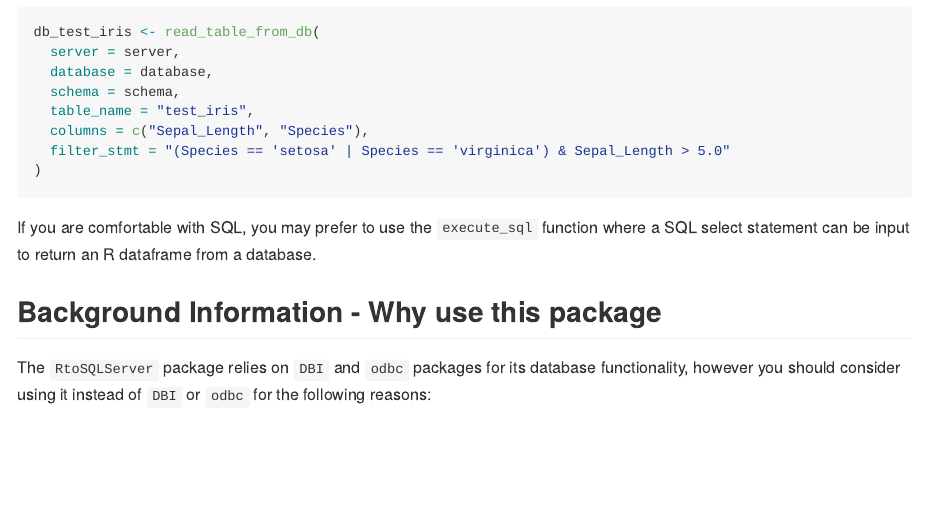
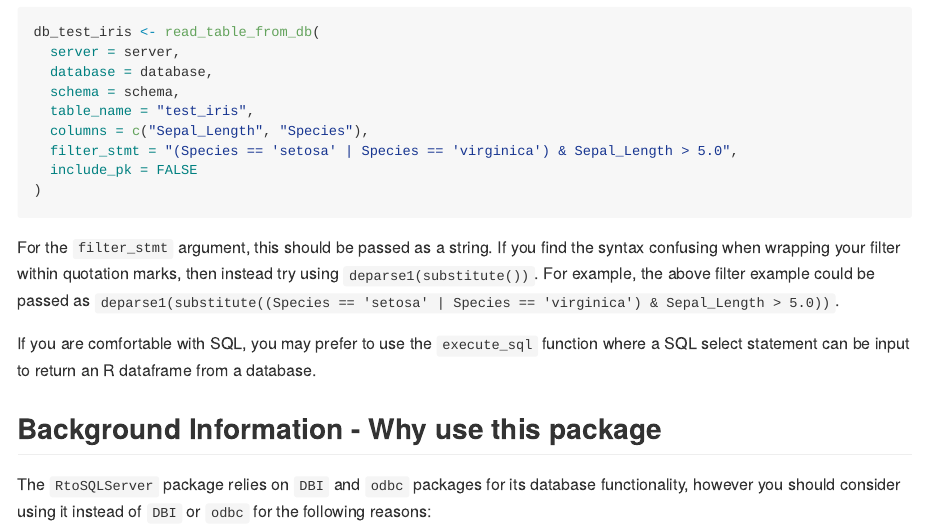
Before and after one commit to ScotGovAnalysis/RtoSQLServer, an R Markdown document (README.Rmd): the page in a window 1100 px wide, from 3180 px down. The pictures show the output file README.md that the author committed with the source, drawn offline in the style of GitHub; badge pictures from the web are left out.

Commit message:
readme updates read table

````diff
--- a/README.Rmd
+++ b/README.Rmd
@@ -155,9 +155,12 @@ db_test_iris <- read_table_from_db(
   schema = schema,
   table_name = "test_iris",
   columns = c("Sepal_Length", "Species"),
-  filter_stmt = "(Species == 'setosa' | Species == 'virginica') & Sepal_Length > 5.0"
+  filter_stmt = "(Species == 'setosa' | Species == 'virginica') & Sepal_Length > 5.0",
+  include_pk = FALSE
 )
 ```
+For the `filter_stmt` argument, this should be passed as a string. If you find the syntax confusing when wrapping your filter within quotation marks, then instead try using `deparse1(substitute())`. For example, the above filter example could be passed as `deparse1(substitute((Species == 'setosa' | Species == 'virginica') & Sepal_Length > 5.0))`.
+
 If you are comfortable with SQL, you may prefer to use the `execute_sql` function where a SQL select statement can be input to return an R dataframe from a database.
 
 ## Background Information - Why use this package
````
Also changed, not shown: README.md, 1 other file.
